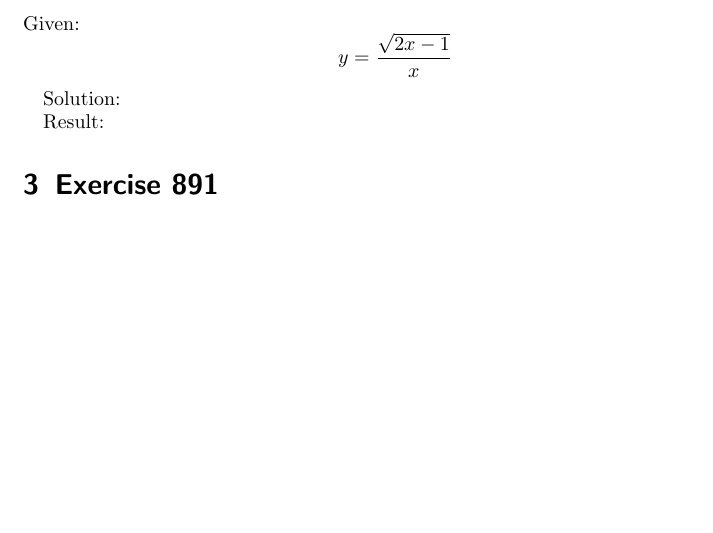
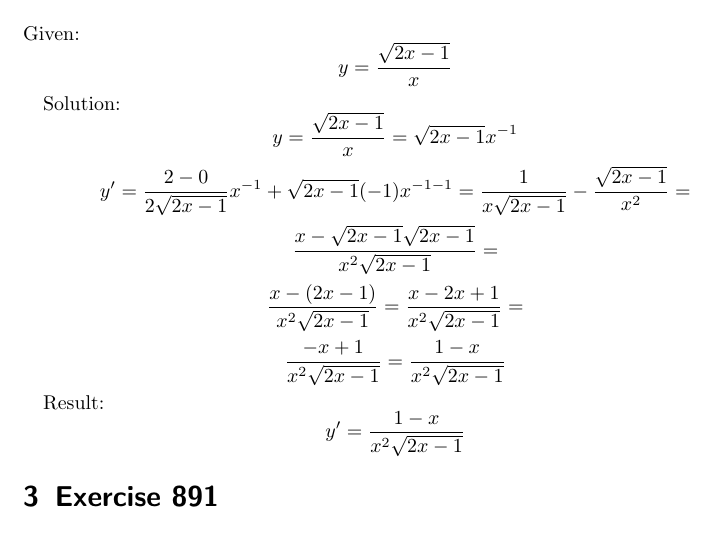
Before and after one commit to aelfimow/math-every-day, a LaTeX document (day72/day72.tex): part of the page, cut so that both start at the same text, the shorter picture padded with empty space. Compiled offline with pdfLaTeX.

Commit message:
day72: solution to exercise 890

```diff
--- a/day72/day72.tex
+++ b/day72/day72.tex
@@ -35,8 +35,26 @@ y = \frac{\sqrt{2x - 1}}{x}
 \]
 
 Solution:
+\[
+y = \frac{\sqrt{2x - 1}}{x} = \sqrt{2x - 1}x^{-1}
+\]
+\[
+y' = \frac{2 - 0}{2\sqrt{2x - 1}}x^{-1} + \sqrt{2x - 1}(-1)x^{-1 - 1} = \frac{1}{x\sqrt{2x - 1}} - \frac{\sqrt{2x - 1}}{x^{2}} =
+\]
+\[
+\frac{x - \sqrt{2x - 1}\sqrt{2x - 1}}{x^{2}\sqrt{2x - 1}} =
+\]
+\[
+\frac{x - (2x - 1)}{x^{2}\sqrt{2x - 1}} = \frac{x - 2x + 1}{x^{2}\sqrt{2x - 1}} =
+\]
+\[
+\frac{-x + 1}{x^{2}\sqrt{2x - 1}} = \frac{1 - x}{x^{2}\sqrt{2x - 1}}
+\]
 
 Result:
+\[
+y' = \frac{1 - x}{x^{2}\sqrt{2x - 1}}
+\]
 
 \section{Exercise 891}
 
```
